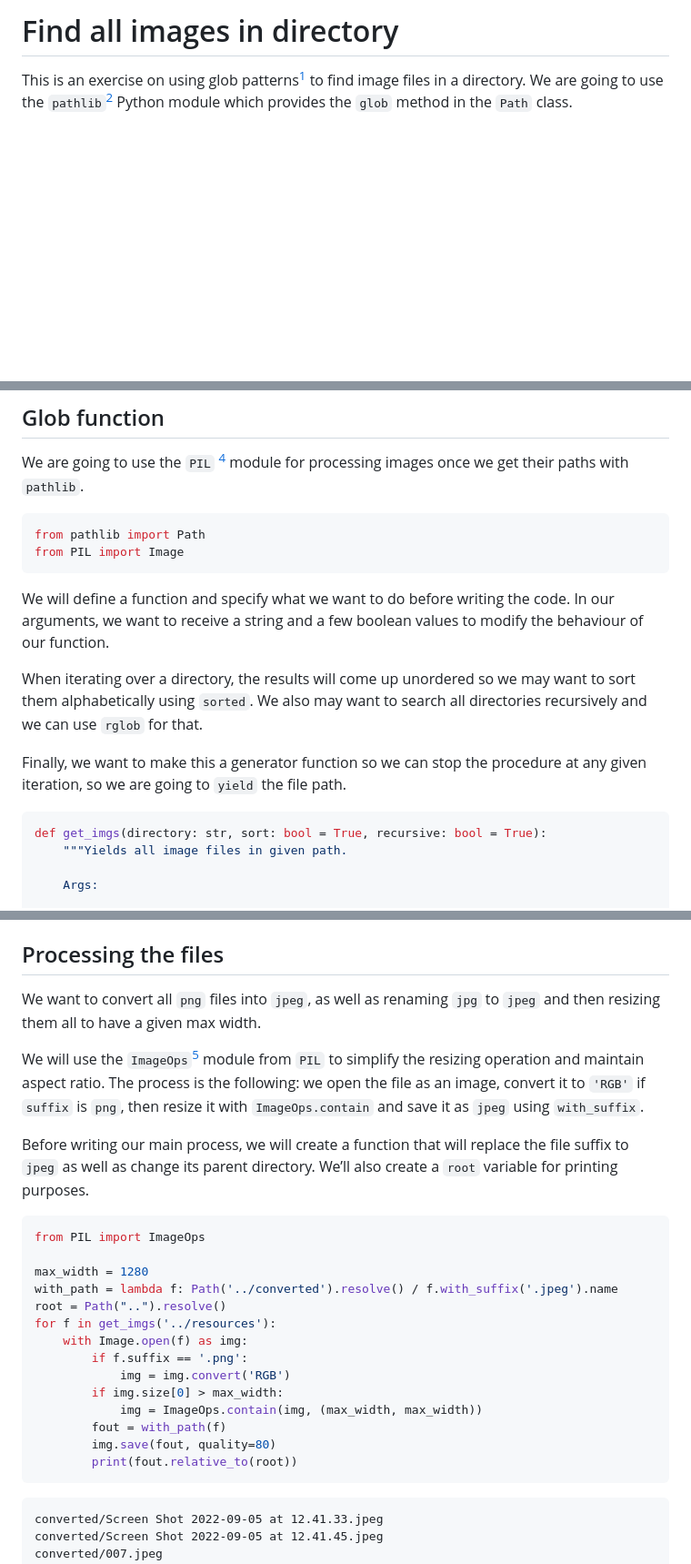
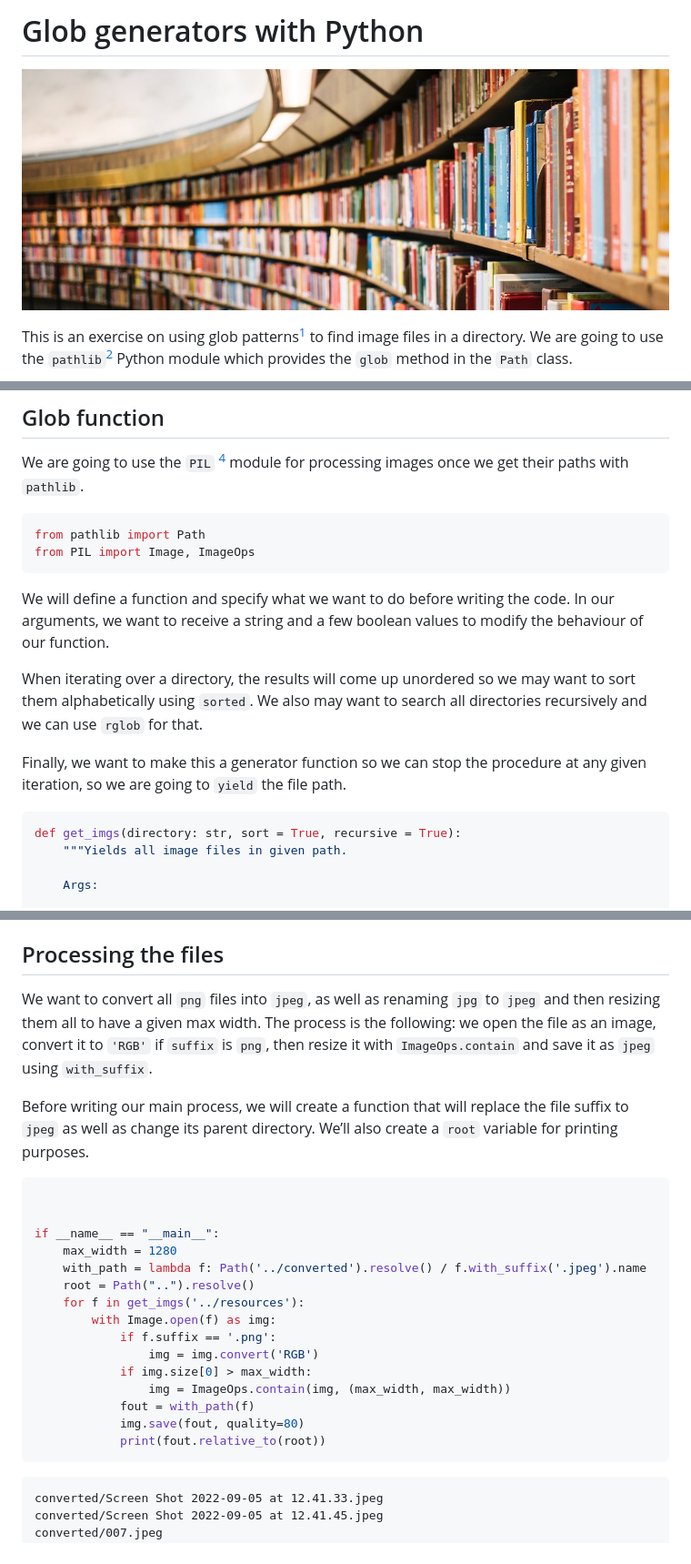
Before and after one commit to AlbertoV5/python-blog, a Markdown page: docs/blog.md, 3 parts joined by grey strips. Shown: that part at 91% size. GitHub-like rendering; pictures changed too: resources/susan-q-yin-2JIvboGLeho-unsplash.jpg (added); blank space fills up the shorter version.

````diff
--- a/docs/blog.md
+++ b/docs/blog.md
@@ -1,4 +1,6 @@
-# Find all images in directory
+# Glob generators with Python
+
+![img](../resources/susan-q-yin-2JIvboGLeho-unsplash.jpg)
 
 This is an exercise on using glob patterns<sup><a id="fnr.1" class="footref" href="#fn.1" role="doc-backlink">1</a></sup> to find image files in a directory. We are going to use the `pathlib`<sup><a id="fnr.2" class="footref" href="#fn.2" role="doc-backlink">2</a></sup> Python module which provides the `glob` method in the `Path` class.
 
@@ -34,7 +36,7 @@ We are going to use the `PIL` <sup><a id="fnr.4" class="footref" href="#fn.4" ro
 
 ```python
 from pathlib import Path
-from PIL import Image
+from PIL import Image, ImageOps
 ```
 
 We will define a function and specify what we want to do before writing the code. In our arguments, we want to receive a string and a few boolean values to modify the behaviour of our function.
@@ -44,7 +46,7 @@ When iterating over a directory, the results will come up unordered so we may wa
 Finally, we want to make this a generator function so we can stop the procedure at any given iteration, so we are going to `yield` the file path.
 
 ```python
-def get_imgs(directory: str, sort: bool = True, recursive: bool = True):
+def get_imgs(directory: str, sort = True, recursive = True):
     """Yields all image files in given path.
 
     Args:
@@ -137,27 +139,26 @@ Now let&rsquo;s move on to processing the files with `PIL`.
 
 ## Processing the files
 
-We want to convert all `png` files into `jpeg`, as well as renaming `jpg` to `jpeg` and then resizing them all to have a given max width.
-
-We will use the `ImageOps`<sup><a id="fnr.5" class="footref" href="#fn.5" role="doc-backlink">5</a></sup> module from `PIL` to simplify the resizing operation and maintain aspect ratio. The process is the following: we open the file as an image, convert it to `'RGB'` if `suffix` is `png`, then resize it with `ImageOps.contain` and save it as `jpeg` using `with_suffix`.
+We want to convert all `png` files into `jpeg`, as well as renaming `jpg` to `jpeg` and then resizing them all to have a given max width. The process is the following: we open the file as an image, convert it to `'RGB'` if `suffix` is `png`, then resize it with `ImageOps.contain` and save it as `jpeg` using `with_suffix`.
 
 Before writing our main process, we will create a function that will replace the file suffix to `jpeg` as well as change its parent directory. We&rsquo;ll also create a `root` variable for printing purposes.
 
 ```python
-from PIL import ImageOps
 
-max_width = 1280
-with_path = lambda f: Path('../converted').resolve() / f.with_suffix('.jpeg').name
-root = Path("..").resolve()
-for f in get_imgs('../resources'):
-    with Image.open(f) as img:
-        if f.suffix == '.png':
-            img = img.convert('RGB')
-        if img.size[0] > max_width:
-            img = ImageOps.contain(img, (max_width, max_width))
-        fout = with_path(f)
-        img.save(fout, quality=80)
-        print(fout.relative_to(root))
+
+if __name__ == "__main__":
+    max_width = 1280
+    with_path = lambda f: Path('../converted').resolve() / f.with_suffix('.jpeg').name
+    root = Path("..").resolve()
+    for f in get_imgs('../resources'):
+        with Image.open(f) as img:
+            if f.suffix == '.png':
+                img = img.convert('RGB')
+            if img.size[0] > max_width:
+                img = ImageOps.contain(img, (max_width, max_width))
+            fout = with_path(f)
+            img.save(fout, quality=80)
+            print(fout.relative_to(root))
 ```
 
     converted/Screen Shot 2022-09-05 at 12.41.33.jpeg
````
Also changed, not shown: other parts of docs/blog.md (+4 -8 lines), README.md (+24 -27 lines), docs/resources/susan-q-yin-2JIvboGLeho-unsplash.jpg (added), 5 other files.
